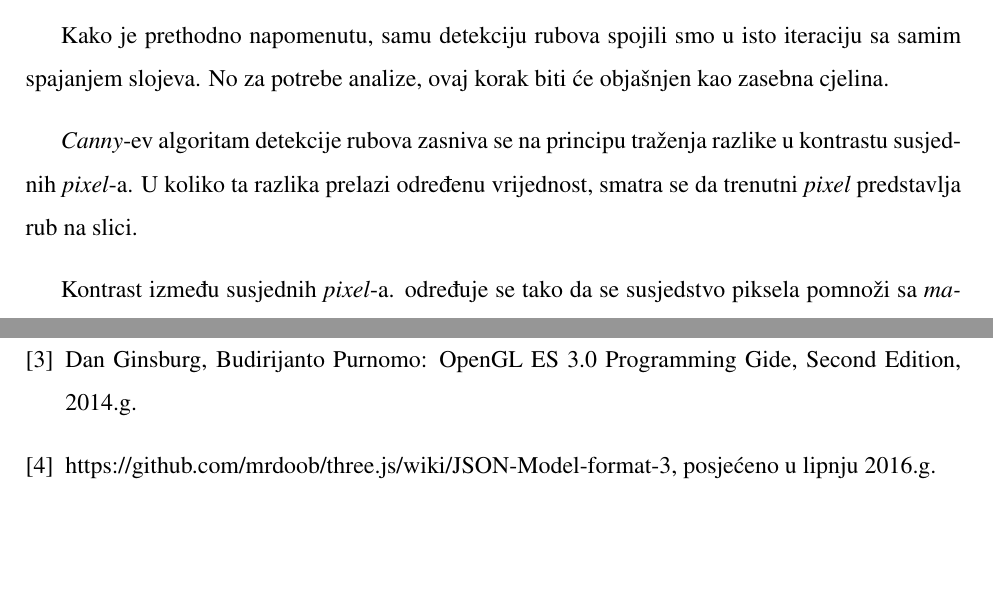
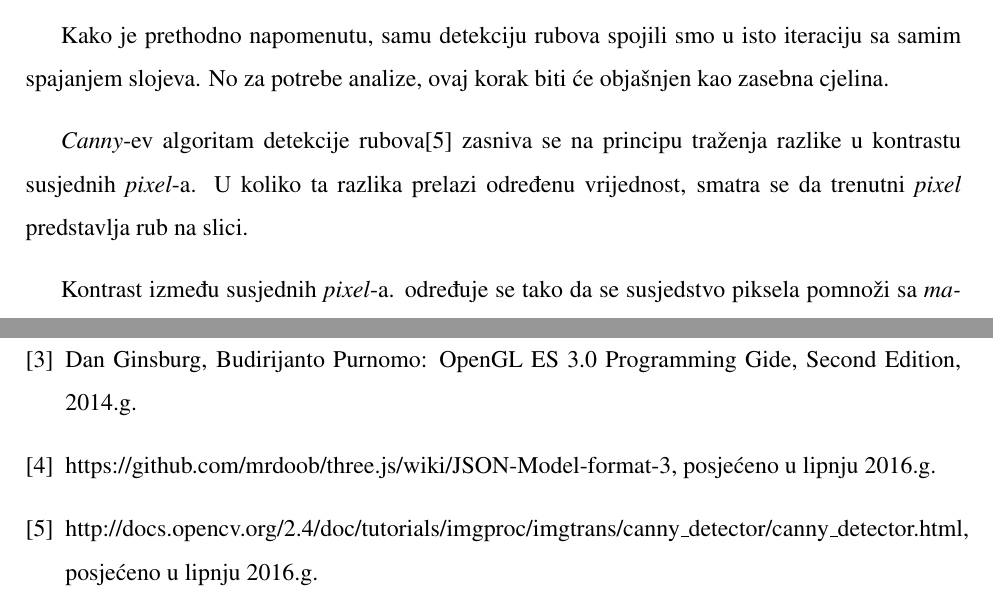
Before and after one commit to udovicic/WebGL-Test-suite, a LaTeX thesis (docs/diplomski.tex, which reads docs/shading.tex): two parts of pages 13 and 20 of 24, joined at a grey line, cut so that both start at the same text, the shorter picture padded with empty space. Compiled offline with pdfLaTeX.

Commit message:
Add cite for canny edge detector

```diff
--- a/docs/diplomski.tex
+++ b/docs/diplomski.tex
@@ -101,6 +101,9 @@ Na temelju izrađenog programskog rješenja...
 \bibitem{threejs-json}
 	https://github.com/mrdoob/three.js/wiki/JSON-Model-format-3, posjećeno u lipnju 2016.g.
 
+\bibitem{opencv-canny}
+	http://docs.opencv.org/2.4/doc/tutorials/imgproc/imgtrans/canny\_detector/canny\_detector.html, posjećeno u lipnju 2016.g.
+
 \end{thebibliography}
 
 \section*{Sažetak}
--- a/docs/shading.tex
+++ b/docs/shading.tex
@@ -62,7 +62,7 @@ Za te potrebe, u prvoj iteraciji iscrtana je slika modela u kojoj je boja svakog
 
 Kako je prethodno napomenutu, samu detekciju rubova spojili smo u isto iteraciju sa samim spajanjem slojeva. No za potrebe analize, ovaj korak biti će objašnjen kao zasebna cjelina.
 
-\emph{Canny}-ev algoritam detekcije rubova zasniva se na principu traženja razlike u kontrastu susjednih \emph{pixel}-a. U koliko ta razlika prelazi određenu vrijednost, smatra se da trenutni \emph{pixel} predstavlja rub na slici.
+\emph{Canny}-ev algoritam detekcije rubova\cite{opencv-canny} zasniva se na principu traženja razlike u kontrastu susjednih \emph{pixel}-a. U koliko ta razlika prelazi određenu vrijednost, smatra se da trenutni \emph{pixel} predstavlja rub na slici.
 
 Kontrast između susjednih \emph{pixel}-a. određuje se tako da se susjedstvo piksela pomnoži sa \emph{maskom}. Zbroj svih elemenata dobivene matrice predstavlja vrijednost trenutno \emph{pixel}-a. Budući da \emph{Canny}-eva \emph{maska} radi samo u jednome pravcu, detekciju je potrebno izvršiti dva puta, za smjer posebno. \emph{Maske} korištene za ovu potrebu predstavljene su matricama $C_x$ i $C_y$ prikazanim u (\ref{eq:canny-kernel}).
 
```
